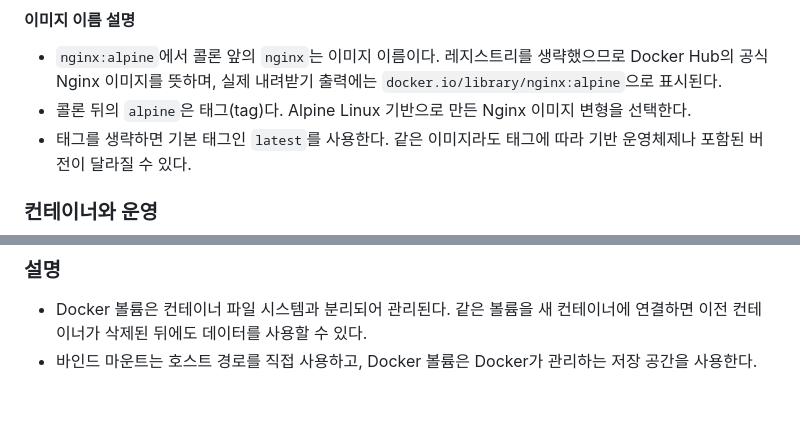
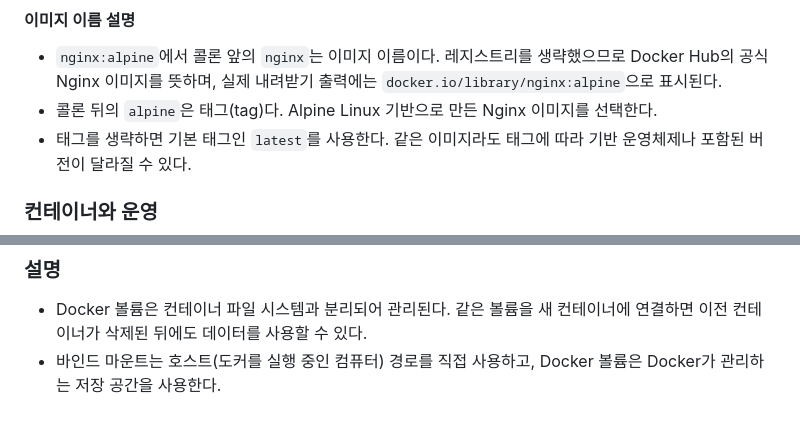
Before and after one commit to sarguments/codyssey-e1-1, a Markdown page: docs/docker-log.md, 2 parts joined by grey strips. GitHub-like rendering.

```diff
--- a/docs/docker-log.md
+++ b/docs/docker-log.md
@@ -146,7 +146,7 @@ nginx        alpine    f0ba77f796e5   13 days ago   62.4MB
 #### 이미지 이름 설명
 
 - `nginx:alpine`에서 콜론 앞의 `nginx`는 이미지 이름이다. 레지스트리를 생략했으므로 Docker Hub의 공식 Nginx 이미지를 뜻하며, 실제 내려받기 출력에는 `docker.io/library/nginx:alpine`으로 표시된다.
-- 콜론 뒤의 `alpine`은 태그(tag)다. Alpine Linux 기반으로 만든 Nginx 이미지 변형을 선택한다.
+- 콜론 뒤의 `alpine`은 태그(tag)다. Alpine Linux 기반으로 만든 Nginx 이미지를 선택한다.
 - 태그를 생략하면 기본 태그인 `latest`를 사용한다. 같은 이미지라도 태그에 따라 기반 운영체제나 포함된 버전이 달라질 수 있다.
 
 ### 컨테이너와 운영
@@ -560,4 +560,4 @@ volume-data
 ### 설명
 
 - Docker 볼륨은 컨테이너 파일 시스템과 분리되어 관리된다. 같은 볼륨을 새 컨테이너에 연결하면 이전 컨테이너가 삭제된 뒤에도 데이터를 사용할 수 있다.
-- 바인드 마운트는 호스트 경로를 직접 사용하고, Docker 볼륨은 Docker가 관리하는 저장 공간을 사용한다.
+- 바인드 마운트는 호스트(도커를 실행 중인 컴퓨터) 경로를 직접 사용하고, Docker 볼륨은 Docker가 관리하는 저장 공간을 사용한다.
```
Also changed, not shown: README.md (+23 -90 lines).
